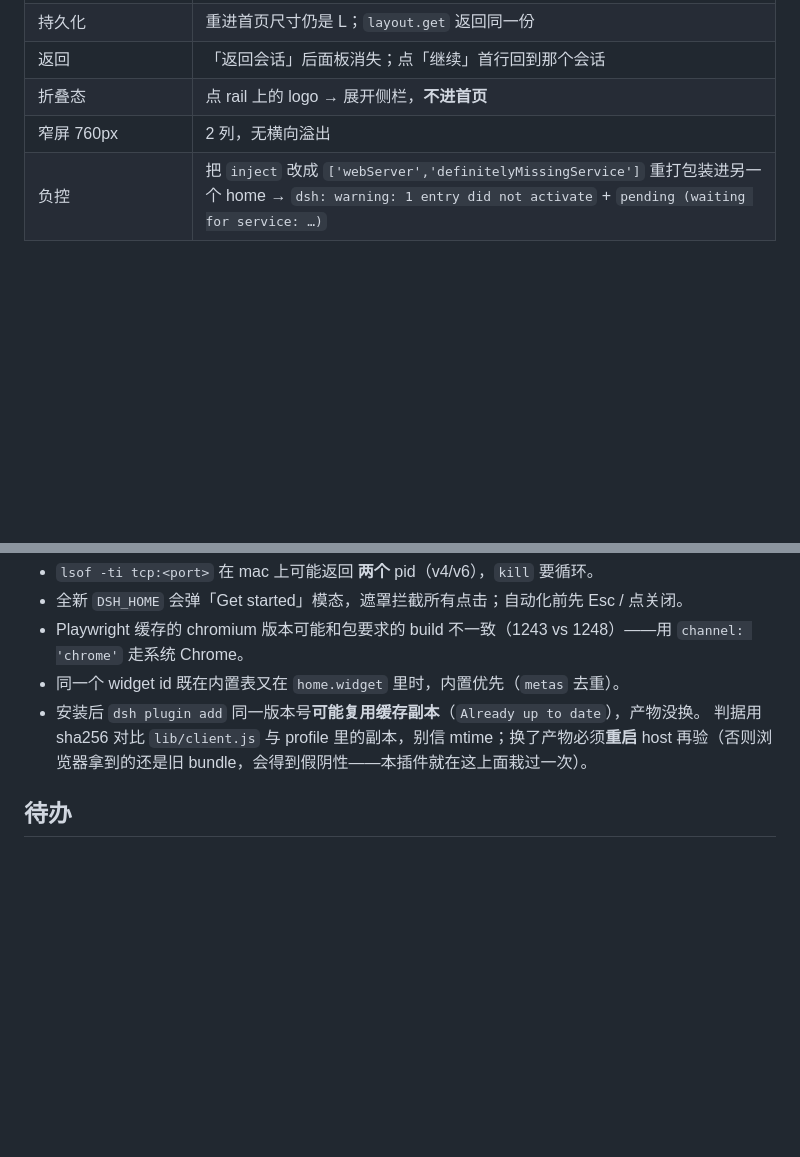
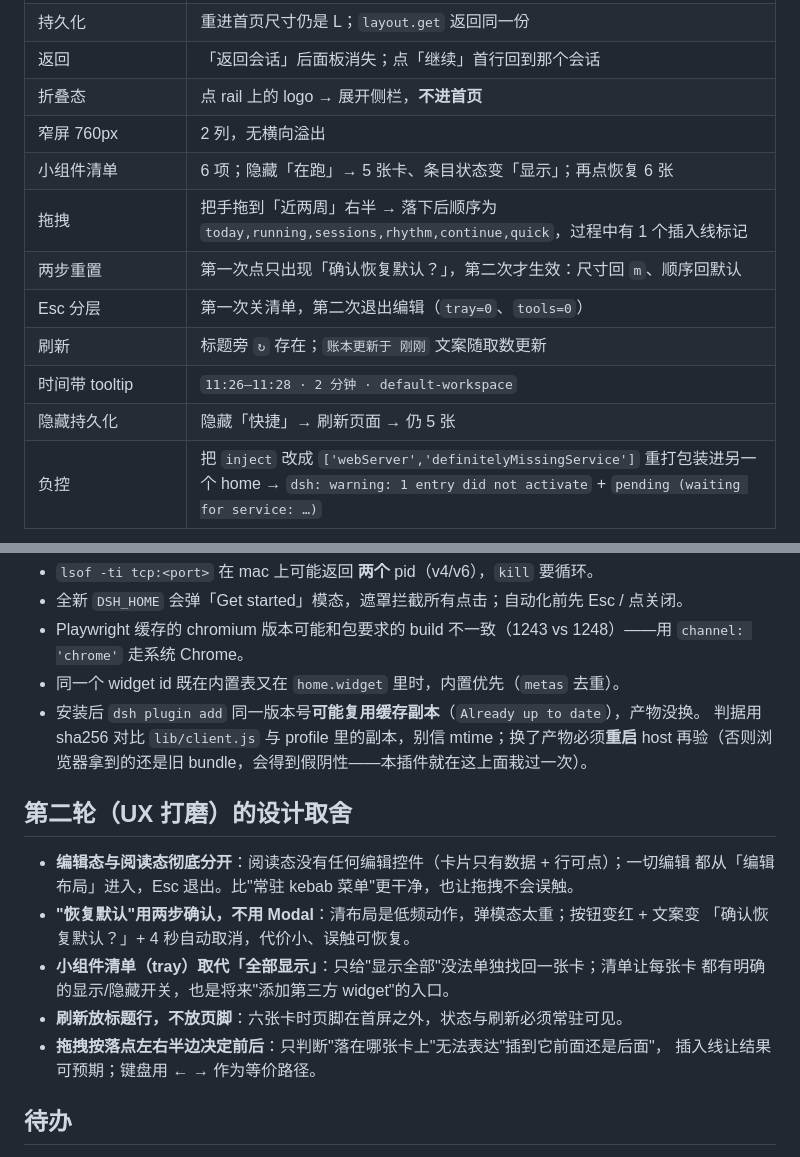
Before and after one commit to vlln/dsh-home, a Markdown page: AGENTS.local.md, 2 parts joined by grey strips. Rendered like a GitHub page; blank space fills up the shorter version.

```diff
--- a/AGENTS.local.md
+++ b/AGENTS.local.md
@@ -53,6 +53,13 @@ home（源不动）。
 | 返回 | 「返回会话」后面板消失；点「继续」首行回到那个会话 |
 | 折叠态 | 点 rail 上的 logo → 展开侧栏，**不进首页** |
 | 窄屏 760px | 2 列，无横向溢出 |
+| 小组件清单 | 6 项；隐藏「在跑」→ 5 张卡、条目状态变「显示」；再点恢复 6 张 |
+| 拖拽 | 把手拖到「近两周」右半 → 落下后顺序为 `today,running,sessions,rhythm,continue,quick`，过程中有 1 个插入线标记 |
+| 两步重置 | 第一次点只出现「确认恢复默认？」，第二次才生效：尺寸回 `m`、顺序回默认 |
+| Esc 分层 | 第一次关清单，第二次退出编辑（`tray=0`、`tools=0`） |
+| 刷新 | 标题旁 `↻` 存在；`账本更新于 刚刚` 文案随取数更新 |
+| 时间带 tooltip | `11:26–11:28 · 2 分钟 · default-workspace` |
+| 隐藏持久化 | 隐藏「快捷」→ 刷新页面 → 仍 5 张 |
 | 负控 | 把 `inject` 改成 `['webServer','definitelyMissingService']` 重打包装进另一个 home → `dsh: warning: 1 entry did not activate` + `pending (waiting for service: …)` |
 
 截图：`docs/preview/home.png`、`docs/preview/edit.png`（2880×1800 @2x）。
@@ -84,6 +91,18 @@ DSH_HOME=/tmp/dsh-home-verify/home dsh plugin --profile web add ./vlln-dsh-home-
   判据用 sha256 对比 `lib/client.js` 与 profile 里的副本，别信 mtime；换了产物必须**重启**
   host 再验（否则浏览器拿到的还是旧 bundle，会得到假阴性——本插件就在这上面栽过一次）。
 
+## 第二轮（UX 打磨）的设计取舍
+
+- **编辑态与阅读态彻底分开**：阅读态没有任何编辑控件（卡片只有数据 + 行可点）；一切编辑
+  都从「编辑布局」进入，Esc 退出。比"常驻 kebab 菜单"更干净，也让拖拽不会误触。
+- **"恢复默认"用两步确认，不用 Modal**：清布局是低频动作，弹模态太重；按钮变红 + 文案变
+  「确认恢复默认？」+ 4 秒自动取消，代价小、误触可恢复。
+- **小组件清单（tray）取代「全部显示」**：只给"显示全部"没法单独找回一张卡；清单让每张卡
+  都有明确的显示/隐藏开关，也是将来"添加第三方 widget"的入口。
+- **刷新放标题行，不放页脚**：六张卡时页脚在首屏之外，状态与刷新必须常驻可见。
+- **拖拽按落点左右半边决定前后**：只判断"落在哪张卡上"无法表达"插到它前面还是后面"，
+  插入线让结果可预期；键盘用 ← → 作为等价路径。
+
 ## 待办
 
 - `conversation.hero.body` 上游提案（在空白会话输入框上方给一个官方槽）——有了它首页
```
Also changed, not shown: README.md (+16 -1 lines), decisions/0004-edit-layers.md (added, +22 -0 lines), docs/preview/edit.png, docs/preview/home.png, 7 other files.
